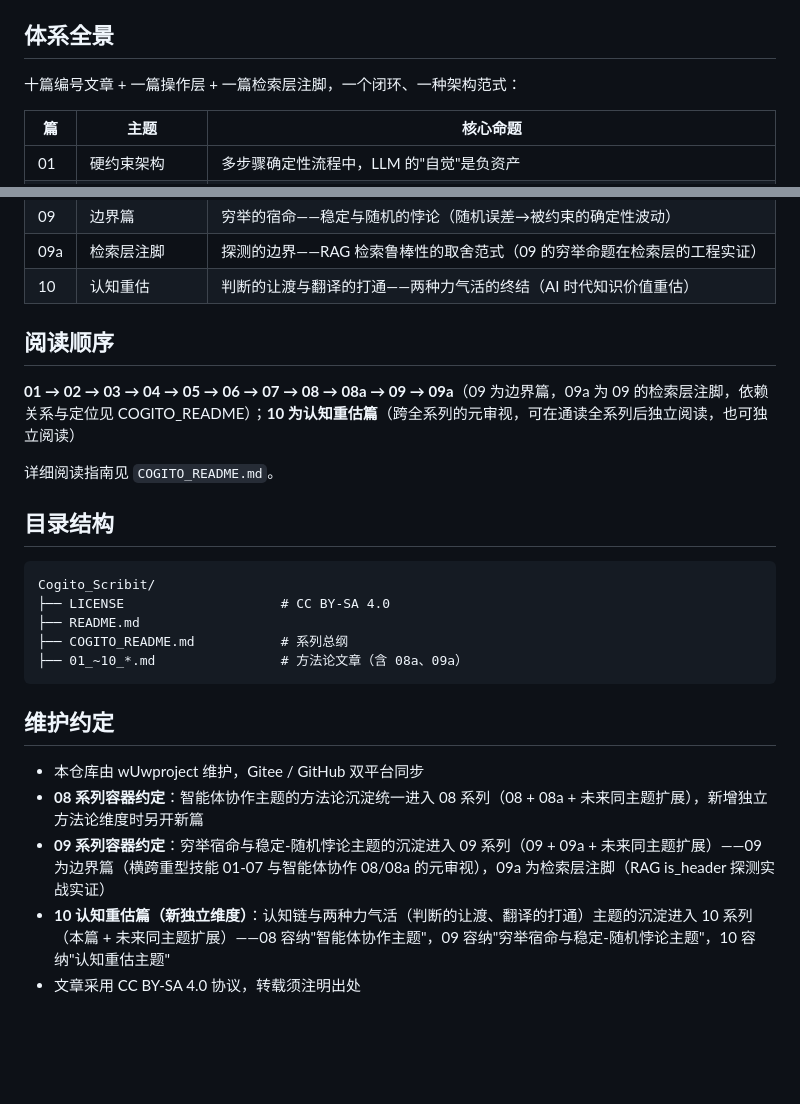
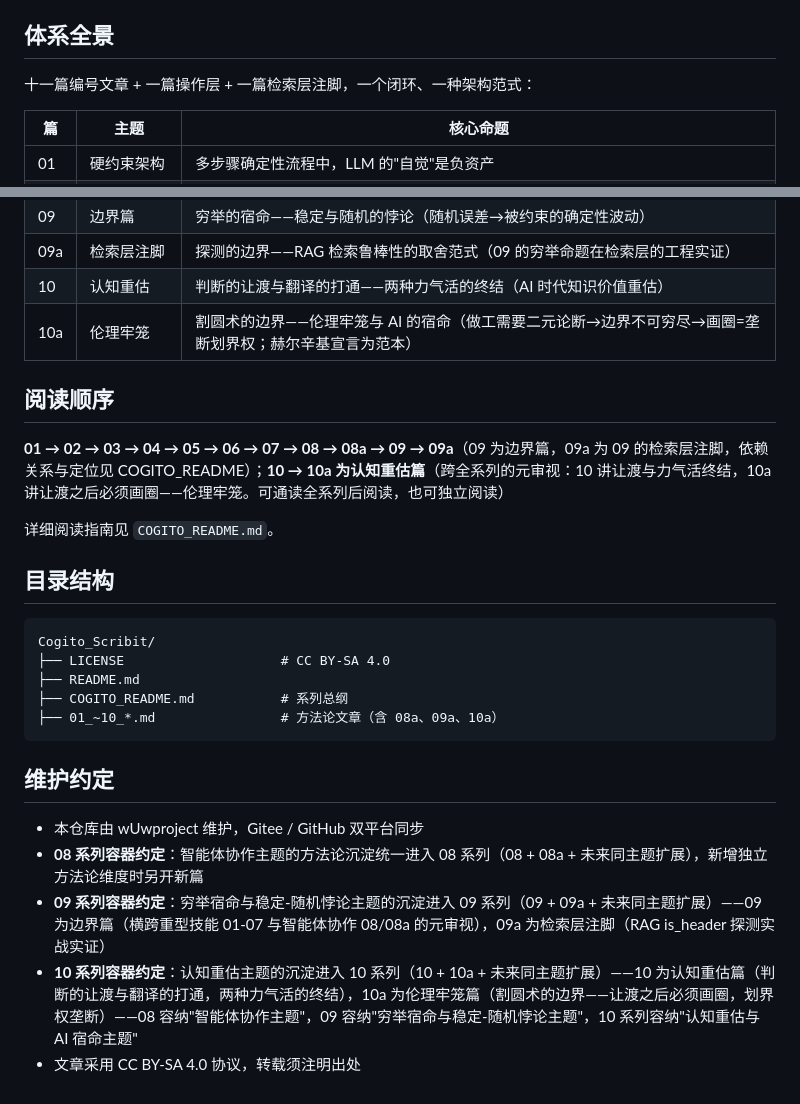
Before and after one commit to Ldxs001/Cogito_Scribit, a Markdown page: README.md, 2 parts joined by grey strips. Rendered like a GitHub page; blank space fills up the shorter version.

````diff
--- a/README.md
+++ b/README.md
@@ -20,7 +20,7 @@ Copyright (c) 2026 wUwproject
 
 ## 体系全景
 
-十篇编号文章 + 一篇操作层 + 一篇检索层注脚，一个闭环、一种架构范式：
+十一篇编号文章 + 一篇操作层 + 一篇检索层注脚，一个闭环、一种架构范式：
 
 | 篇 | 主题 | 核心命题 |
 |----|------|---------|
@@ -36,10 +36,11 @@ Copyright (c) 2026 wUwproject
 | 09 | 边界篇 | 穷举的宿命——稳定与随机的悖论（随机误差→被约束的确定性波动） |
 | 09a | 检索层注脚 | 探测的边界——RAG 检索鲁棒性的取舍范式（09 的穷举命题在检索层的工程实证） |
 | 10 | 认知重估 | 判断的让渡与翻译的打通——两种力气活的终结（AI 时代知识价值重估） |
+| 10a | 伦理牢笼 | 割圆术的边界——伦理牢笼与 AI 的宿命（做工需要二元论断→边界不可穷尽→画圈=垄断划界权；赫尔辛基宣言为范本） |
 
 ## 阅读顺序
 
-**01 → 02 → 03 → 04 → 05 → 06 → 07 → 08 → 08a → 09 → 09a**（09 为边界篇，09a 为 09 的检索层注脚，依赖关系与定位见 COGITO_README）；**10 为认知重估篇**（跨全系列的元审视，可在通读全系列后独立阅读，也可独立阅读）
+**01 → 02 → 03 → 04 → 05 → 06 → 07 → 08 → 08a → 09 → 09a**（09 为边界篇，09a 为 09 的检索层注脚，依赖关系与定位见 COGITO_README）；**10 → 10a 为认知重估篇**（跨全系列的元审视：10 讲让渡与力气活终结，10a 讲让渡之后必须画圈——伦理牢笼。可通读全系列后阅读，也可独立阅读）
 
 详细阅读指南见 `COGITO_README.md`。
 
@@ -50,7 +51,7 @@ Cogito_Scribit/
 ├── LICENSE                    # CC BY-SA 4.0
 ├── README.md
 ├── COGITO_README.md           # 系列总纲
-├── 01_~10_*.md                # 方法论文章（含 08a、09a）
+├── 01_~10_*.md                # 方法论文章（含 08a、09a、10a）
 ```
 
 ## 维护约定
@@ -58,5 +59,5 @@ Cogito_Scribit/
 - 本仓库由 wUwproject 维护，Gitee / GitHub 双平台同步
 - **08 系列容器约定**：智能体协作主题的方法论沉淀统一进入 08 系列（08 + 08a + 未来同主题扩展），新增独立方法论维度时另开新篇
 - **09 系列容器约定**：穷举宿命与稳定-随机悖论主题的沉淀进入 09 系列（09 + 09a + 未来同主题扩展）——09 为边界篇（横跨重型技能 01-07 与智能体协作 08/08a 的元审视），09a 为检索层注脚（RAG is_header 探测实战实证）
-- **10 认知重估篇（新独立维度）**：认知链与两种力气活（判断的让渡、翻译的打通）主题的沉淀进入 10 系列（本篇 + 未来同主题扩展）——08 容纳"智能体协作主题"，09 容纳"穷举宿命与稳定-随机悖论主题"，10 容纳"认知重估主题"
+- **10 系列容器约定**：认知重估主题的沉淀进入 10 系列（10 + 10a + 未来同主题扩展）——10 为认知重估篇（判断的让渡与翻译的打通，两种力气活的终结），10a 为伦理牢笼篇（割圆术的边界——让渡之后必须画圈，划界权垄断）——08 容纳"智能体协作主题"，09 容纳"穷举宿命与稳定-随机悖论主题"，10 系列容纳"认知重估与 AI 宿命主题"
 - 文章采用 CC BY-SA 4.0 协议，转载须注明出处
````
Also changed, not shown: 10a_认知重估的方法论沉淀：割圆术的边界——伦理牢笼与AI的宿命.md (added, +408 -0 lines), COGITO_README.md (+21 -4 lines).
